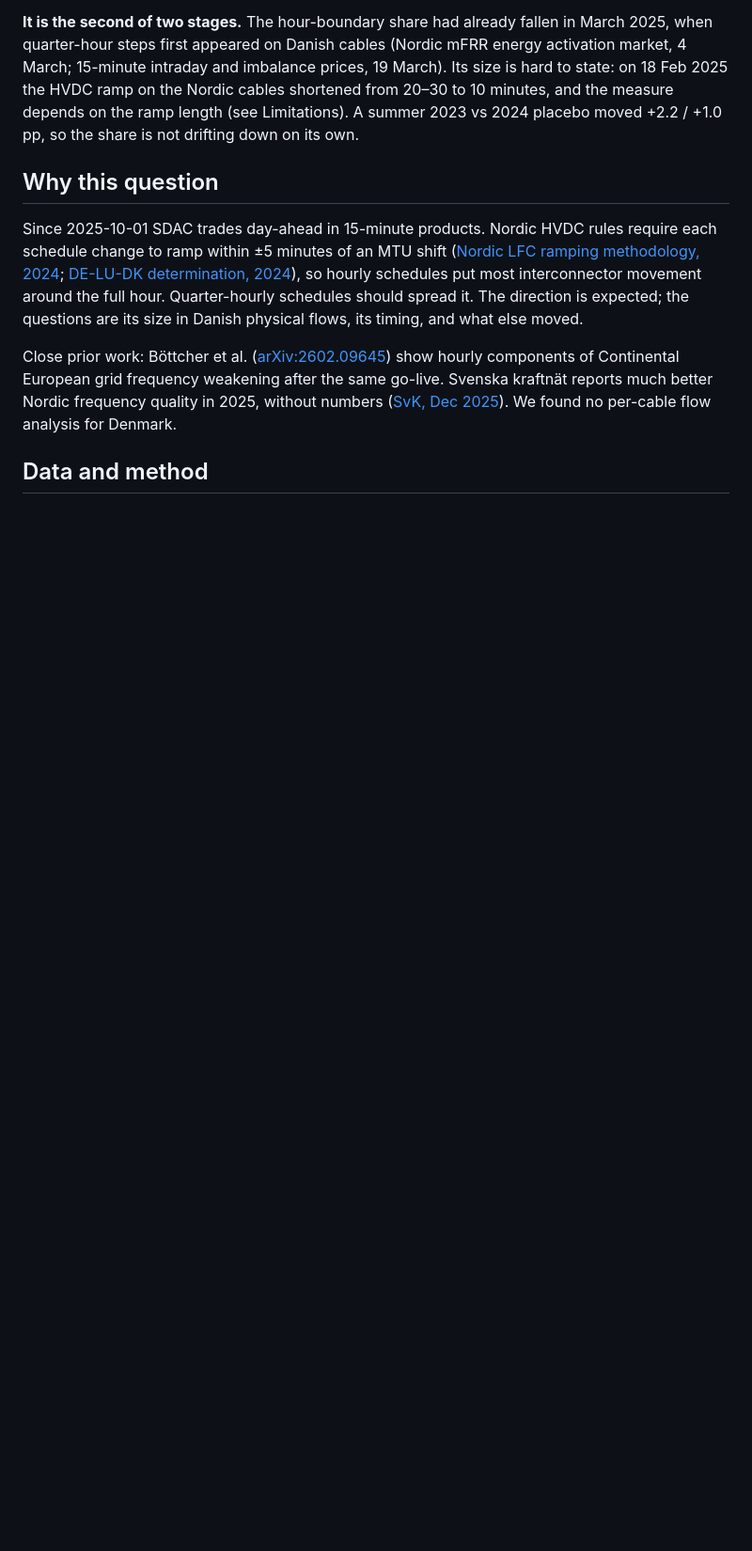
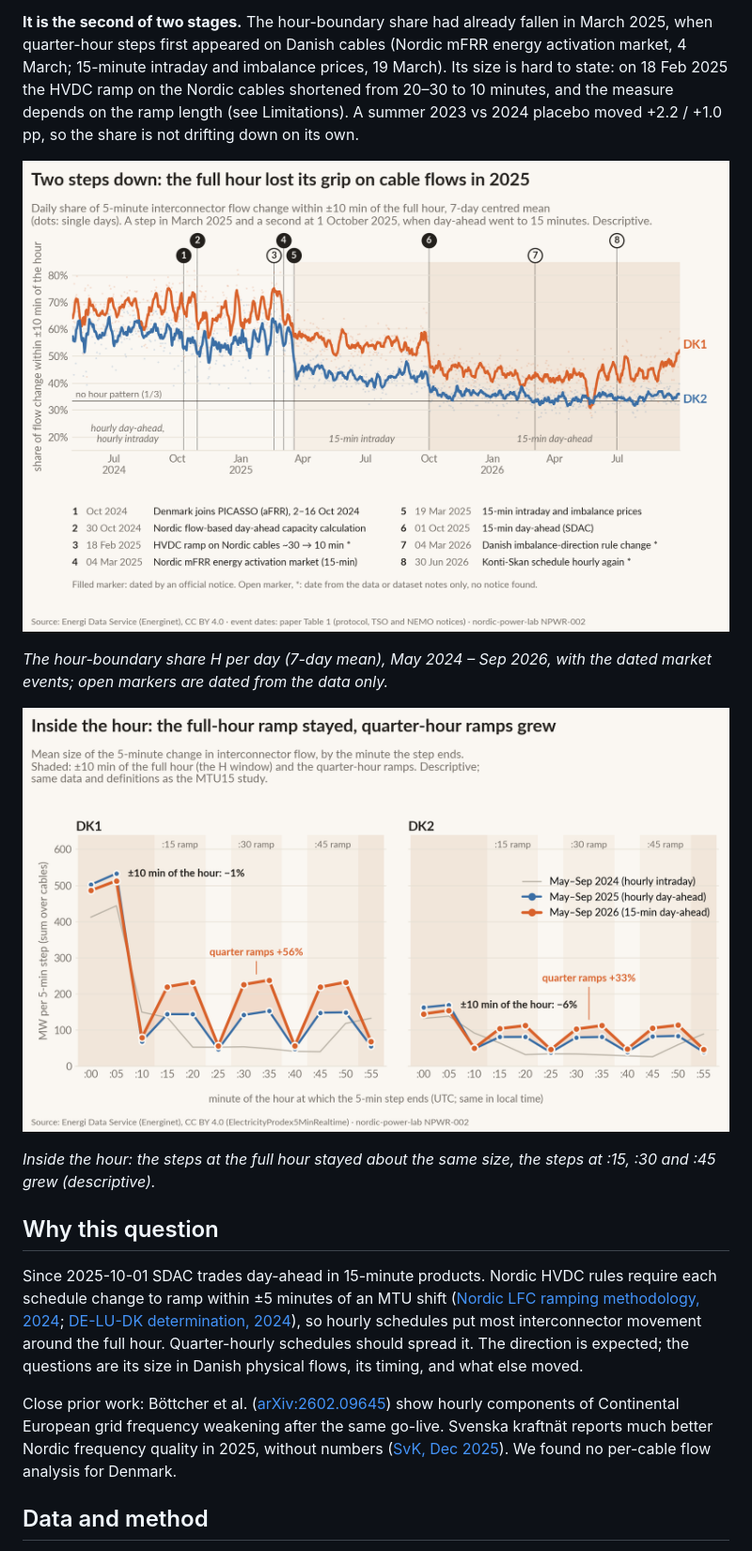
Before and after one commit to JulyMarc/nordic-power-lab, a Markdown page: mtu15.md, the part around one of its changes. Shown at 94% size. Rendered like a GitHub page; pictures changed too: fig/hero_inside_hour.png (added), fig/hero_timeline.png (added); blank space fills up the shorter version.

```diff
--- a/mtu15.md
+++ b/mtu15.md
@@ -23,6 +23,14 @@ steps first appeared on Danish cables (Nordic mFRR energy activation market, 4 M
 imbalance prices, 19 March). Its size is hard to state: on 18 Feb 2025 the HVDC ramp on the Nordic cables
 shortened from 20–30 to 10 minutes, and the measure depends on the ramp length (see Limitations). A summer 2023 vs
 2024 placebo moved +2.2 / +1.0 pp, so the share is not drifting down on its own.
+
+![Timeline of the hour-boundary share with dated market events](fig/hero_timeline.png)
+
+*The hour-boundary share H per day (7-day mean), May 2024 – Sep 2026, with the dated market events; open markers are dated from the data only.*
+
+![Flow change by minute of the hour, 2024–2026](fig/hero_inside_hour.png)
+
+*Inside the hour: the steps at the full hour stayed about the same size, the steps at :15, :30 and :45 grew (descriptive).*
 
 ## Why this question
 
```
Also changed, not shown: other parts of mtu15.md (+0 -2 lines), nowcast.md (+12 -0 lines), fig/hero_nowcast_days.png (added), fig/hero_running_quarter.png (added), fig/hero_yardsticks.png (added).
